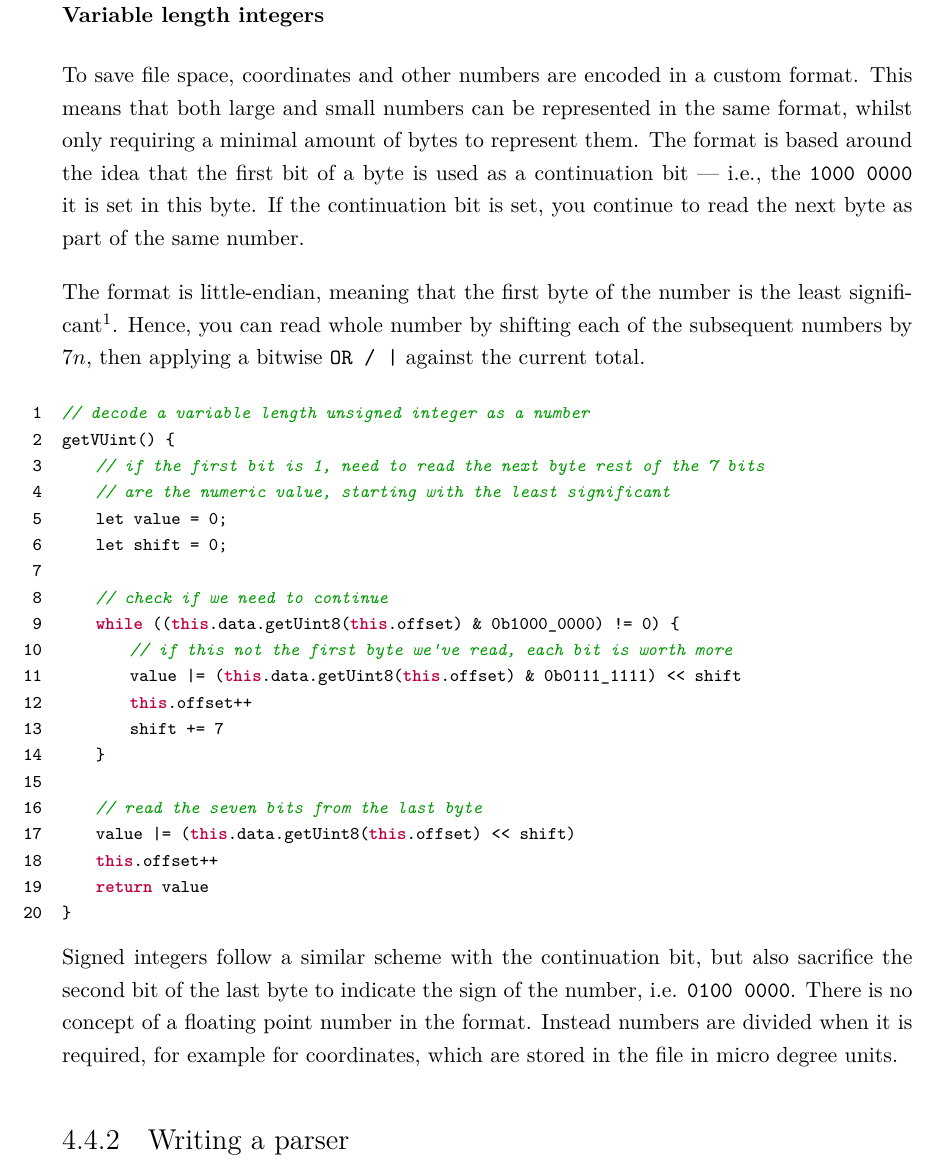
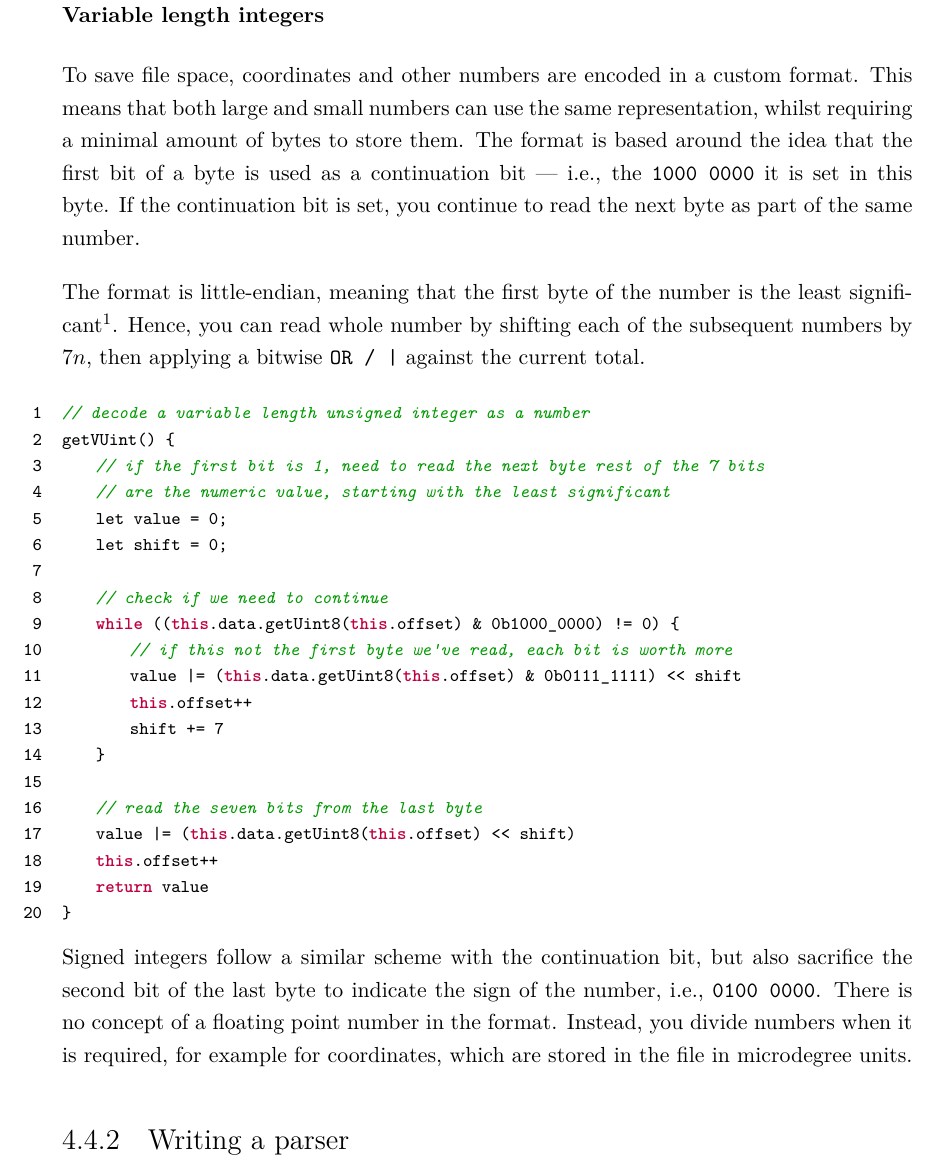
Before and after one commit to GeorgeHoneywood/final-year-project, a LaTeX thesis (interim-report/main.tex): part of page 22 of 28, cut so that both start at the same text. Compiled offline with pdfLaTeX.

Commit message:
report: spellcheck

```diff
--- a/interim-report/main.tex
+++ b/interim-report/main.tex
@@ -324,7 +324,7 @@ The over-zoom/under-zoom functionality is supported by each sub-file containing
 
 \subsubsection{Variable length integers}
 
-To save file space, coordinates and other numbers are encoded in a custom format. This means that both large and small numbers can be represented in the same format, whilst only requiring a minimal amount of bytes to represent them. The format is based around the idea that the first bit of a byte is used as a continuation bit --- i.e., the \texttt{1000 0000} it is set in this byte. If the continuation bit is set, you continue to read the next byte as part of the same number.
+To save file space, coordinates and other numbers are encoded in a custom format. This means that both large and small numbers can use the same representation, whilst requiring a minimal amount of bytes to store them. The format is based around the idea that the first bit of a byte is used as a continuation bit --- i.e., the \texttt{1000 0000} it is set in this byte. If the continuation bit is set, you continue to read the next byte as part of the same number.
 
 The format is little-endian, meaning that the first byte of the number is the least significant\footnote{Note that the bytes themselves are still stored in big-endian format}. Hence, you can read whole number by shifting each of the subsequent numbers by \(7n\), then applying a bitwise \texttt{OR / |} against the current total.
 
@@ -351,7 +351,7 @@ getVUint() {
 }
 \end{lstlisting}
 
-Signed integers follow a similar scheme with the continuation bit, but also sacrifice the second bit of the last byte to indicate the sign of the number, i.e. \texttt{0100 0000}. There is no concept of a floating point number in the format. Instead numbers are divided when it is required, for example for coordinates, which are stored in the file in micro degree units.
+Signed integers follow a similar scheme with the continuation bit, but also sacrifice the second bit of the last byte to indicate the sign of the number, i.e., \texttt{0100 0000}. There is no concept of a floating point number in the format. Instead, you divide numbers when it is required, for example for coordinates, which are stored in the file in microdegree units.
 
 \subsection{Writing a parser}
 
```
